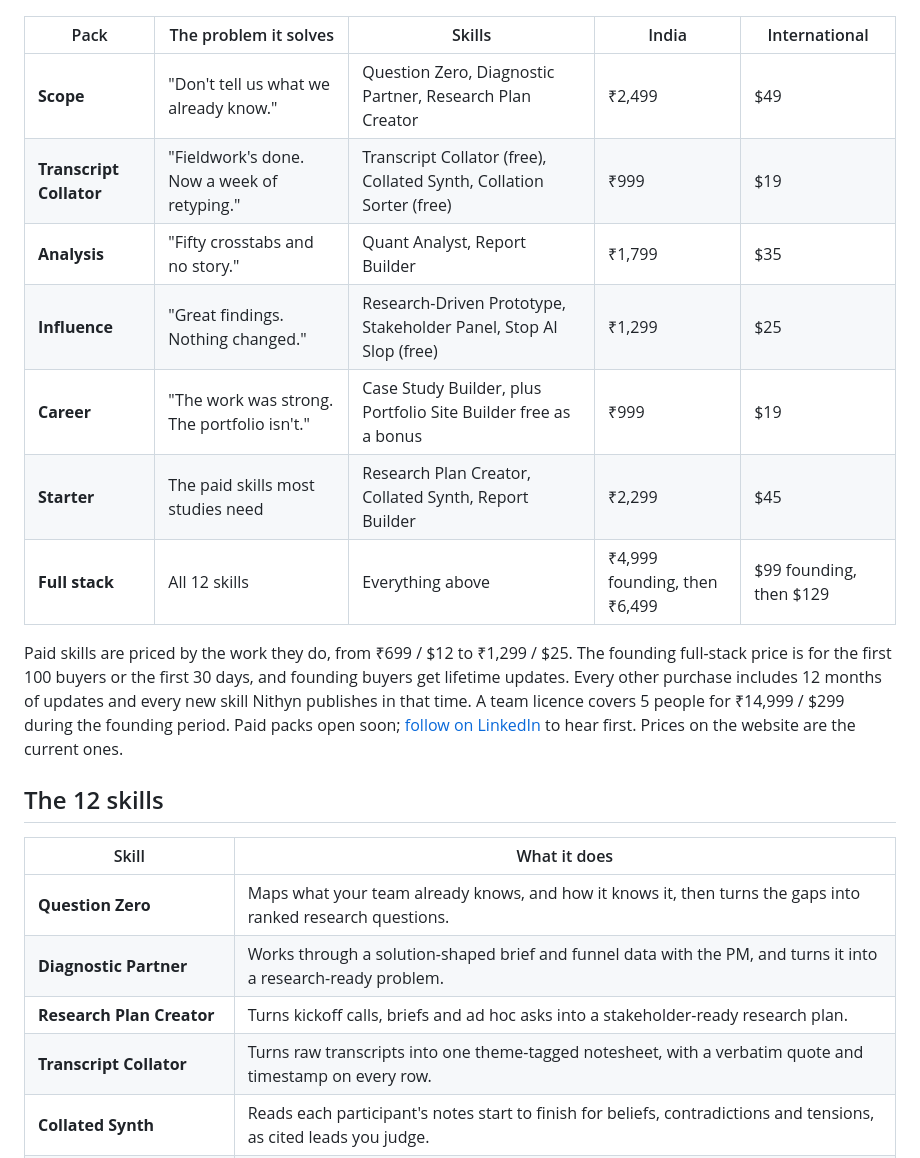
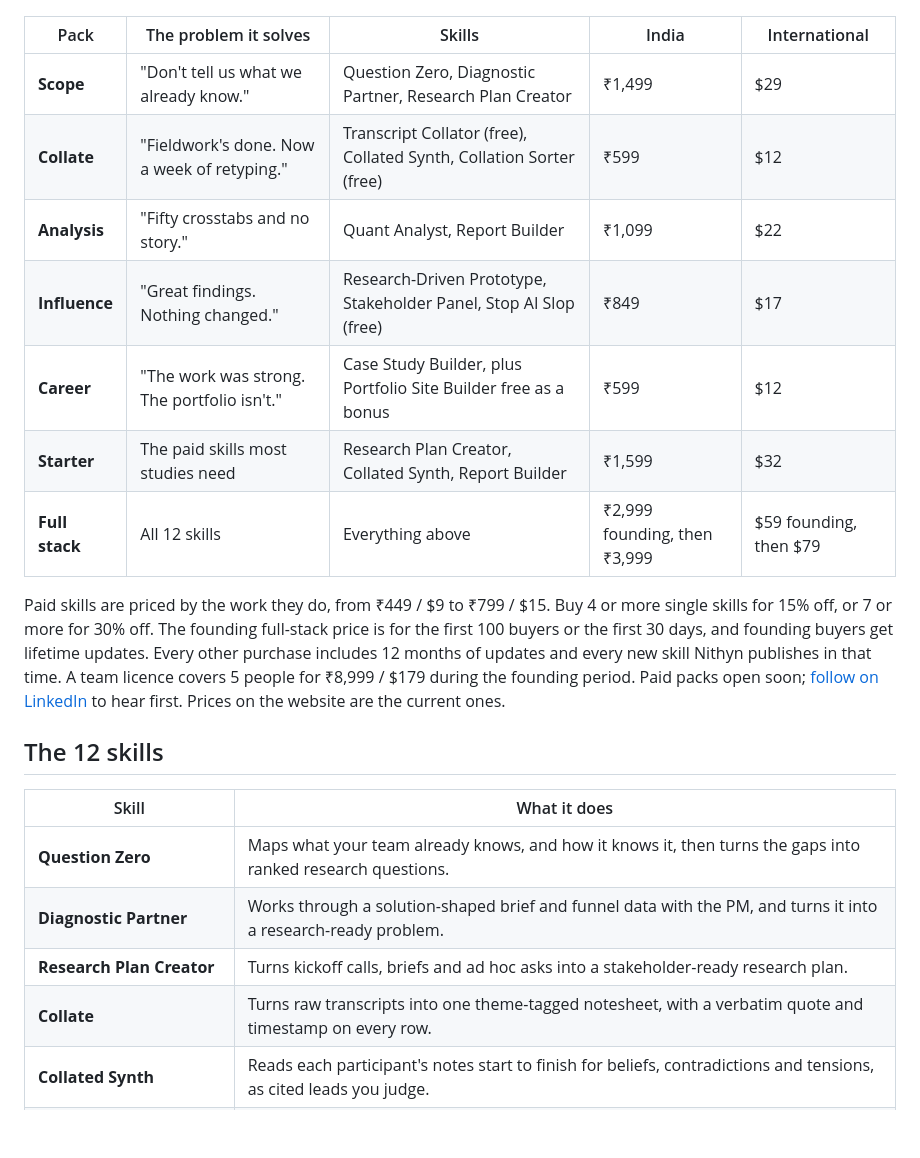
Before and after one commit to nithyncj-cell/ai-uxr-stack, a Markdown page: README.md, the part around the change. Rendered like a GitHub page; blank space fills up the shorter version.

Commit message:
README: new lower prices and single-skill volume discounts
Co-Authored-By: Claude Opus 5.5 <noreply@anthropic.com>
Claude-Session: https://claude.ai/code/session_01UpSoVz2NAn6CHZsZzafkrN

```diff
--- a/README.md
+++ b/README.md
@@ -35,15 +35,15 @@ The Transcript Collator turns raw interview transcripts into one theme-tagged no
 
 | Pack | The problem it solves | Skills | India | International |
 |---|---|---|---|---|
-| **Scope** | "Don't tell us what we already know." | Question Zero, Diagnostic Partner, Research Plan Creator | ₹2,499 | $49 |
-| **Transcript Collator** | "Fieldwork's done. Now a week of retyping." | Transcript Collator (free), Collated Synth, Collation Sorter (free) | ₹999 | $19 |
-| **Analysis** | "Fifty crosstabs and no story." | Quant Analyst, Report Builder | ₹1,799 | $35 |
-| **Influence** | "Great findings. Nothing changed." | Research-Driven Prototype, Stakeholder Panel, Stop AI Slop (free) | ₹1,299 | $25 |
-| **Career** | "The work was strong. The portfolio isn't." | Case Study Builder, plus Portfolio Site Builder free as a bonus | ₹999 | $19 |
-| **Starter** | The paid skills most studies need | Research Plan Creator, Collated Synth, Report Builder | ₹2,299 | $45 |
-| **Full stack** | All 12 skills | Everything above | ₹4,999 founding, then ₹6,499 | $99 founding, then $129 |
+| **Scope** | "Don't tell us what we already know." | Question Zero, Diagnostic Partner, Research Plan Creator | ₹1,499 | $29 |
+| **Collate** | "Fieldwork's done. Now a week of retyping." | Transcript Collator (free), Collated Synth, Collation Sorter (free) | ₹599 | $12 |
+| **Analysis** | "Fifty crosstabs and no story." | Quant Analyst, Report Builder | ₹1,099 | $22 |
+| **Influence** | "Great findings. Nothing changed." | Research-Driven Prototype, Stakeholder Panel, Stop AI Slop (free) | ₹849 | $17 |
+| **Career** | "The work was strong. The portfolio isn't." | Case Study Builder, plus Portfolio Site Builder free as a bonus | ₹599 | $12 |
+| **Starter** | The paid skills most studies need | Research Plan Creator, Collated Synth, Report Builder | ₹1,599 | $32 |
+| **Full stack** | All 12 skills | Everything above | ₹2,999 founding, then ₹3,999 | $59 founding, then $79 |
 
-Paid skills are priced by the work they do, from ₹699 / $12 to ₹1,299 / $25. The founding full-stack price is for the first 100 buyers or the first 30 days, and founding buyers get lifetime updates. Every other purchase includes 12 months of updates and every new skill Nithyn publishes in that time. A team licence covers 5 people for ₹14,999 / $299 during the founding period. Paid packs open soon; [follow on LinkedIn](https://www.linkedin.com/in/nithyn/) to hear first. Prices on the website are the current ones.
+Paid skills are priced by the work they do, from ₹449 / $9 to ₹799 / $15. Buy 4 or more single skills for 15% off, or 7 or more for 30% off. The founding full-stack price is for the first 100 buyers or the first 30 days, and founding buyers get lifetime updates. Every other purchase includes 12 months of updates and every new skill Nithyn publishes in that time. A team licence covers 5 people for ₹8,999 / $179 during the founding period. Paid packs open soon; [follow on LinkedIn](https://www.linkedin.com/in/nithyn/) to hear first. Prices on the website are the current ones.
 
 ## The 12 skills
 
@@ -52,7 +52,7 @@ Paid skills are priced by the work they do, from ₹699 / $12 to ₹1,299 / $25.
 | **Question Zero** | Maps what your team already knows, and how it knows it, then turns the gaps into ranked research questions. |
 | **Diagnostic Partner** | Works through a solution-shaped brief and funnel data with the PM, and turns it into a research-ready problem. |
 | **Research Plan Creator** | Turns kickoff calls, briefs and ad hoc asks into a stakeholder-ready research plan. |
-| **Transcript Collator** | Turns raw transcripts into one theme-tagged notesheet, with a verbatim quote and timestamp on every row. |
+| **Collate** | Turns raw transcripts into one theme-tagged notesheet, with a verbatim quote and timestamp on every row. |
 | **Collated Synth** | Reads each participant's notes start to finish for beliefs, contradictions and tensions, as cited leads you judge. |
 | **Collation Sorter** | Sorts the collated sheet by theme and by participant in two new tabs, leaving the original untouched. |
 | **Quant Analyst** | Runs survey, usability and behaviour data against your research objectives instead of every possible crosstab. |
```
